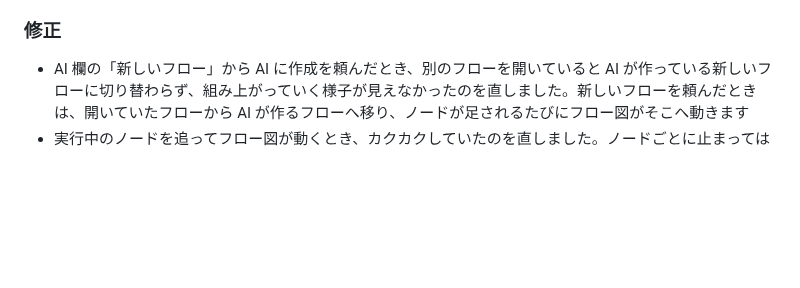
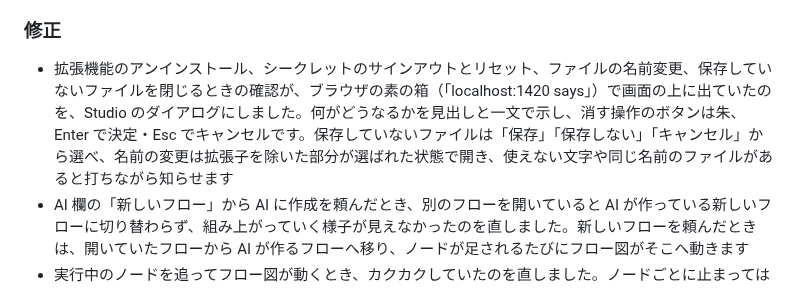
Before and after one commit to d-shiina/shikigami, a Markdown page: CHANGELOG.md, the part around the change. Drawn GitHub-style; blank space fills up the shorter version.

Commit message:
CHANGELOG に確認ダイアログの修正を書く
Co-Authored-By: Claude Opus 5.5 <noreply@anthropic.com>

```diff
--- a/CHANGELOG.md
+++ b/CHANGELOG.md
@@ -12,6 +12,7 @@
 
 ### 修正
 
+- 拡張機能のアンインストール、シークレットのサインアウトとリセット、ファイルの名前変更、保存していないファイルを閉じるときの確認が、ブラウザの素の箱（「localhost:1420 says」）で画面の上に出ていたのを、Studio のダイアログにしました。何がどうなるかを見出しと一文で示し、消す操作のボタンは朱、Enter で決定・Esc でキャンセルです。保存していないファイルは「保存」「保存しない」「キャンセル」から選べ、名前の変更は拡張子を除いた部分が選ばれた状態で開き、使えない文字や同じ名前のファイルがあると打ちながら知らせます
 - AI 欄の「新しいフロー」から AI に作成を頼んだとき、別のフローを開いていると AI が作っている新しいフローに切り替わらず、組み上がっていく様子が見えなかったのを直しました。新しいフローを頼んだときは、開いていたフローから AI が作るフローへ移り、ノードが足されるたびにフロー図がそこへ動きます
 - 実行中のノードを追ってフロー図が動くとき、カクカクしていたのを直しました。ノードごとに止まっては動き直し、途中で一度引いて寄り直していた動きをやめ、次のノードへ向かう途中で次が始まっても速さを保ったまま滑らかに進みます。あわせて、実行の知らせが届くたびにフロー図のすべてのノードと線を描き直していたのを、変わったものだけにしました（大きなフローほど軽くなります）。手でフロー図を動かすと追うのをやめるのは今までどおりで、OS で「視覚効果（アニメーション）を減らす」にしていると、動きなしでその場所へ移ります
 
```
